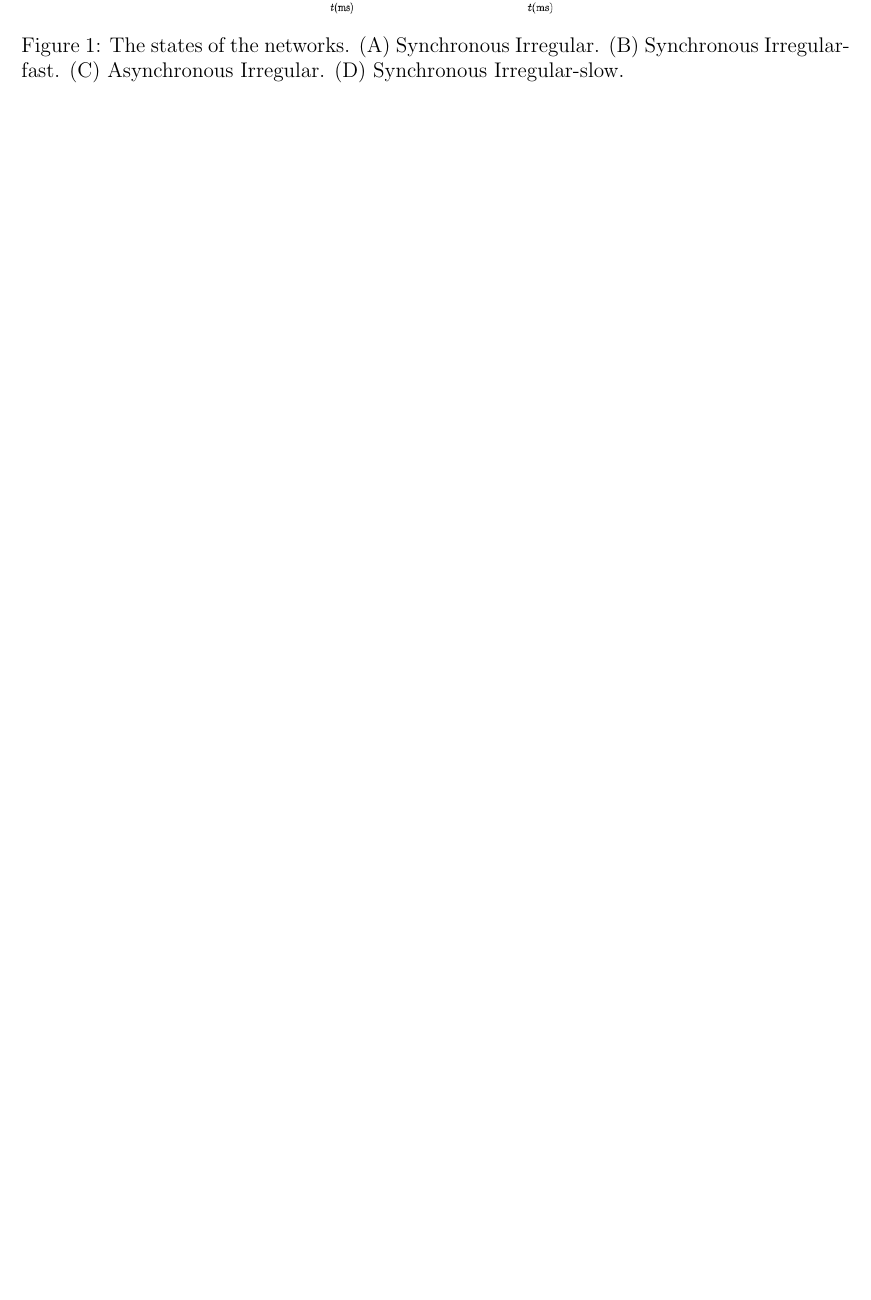
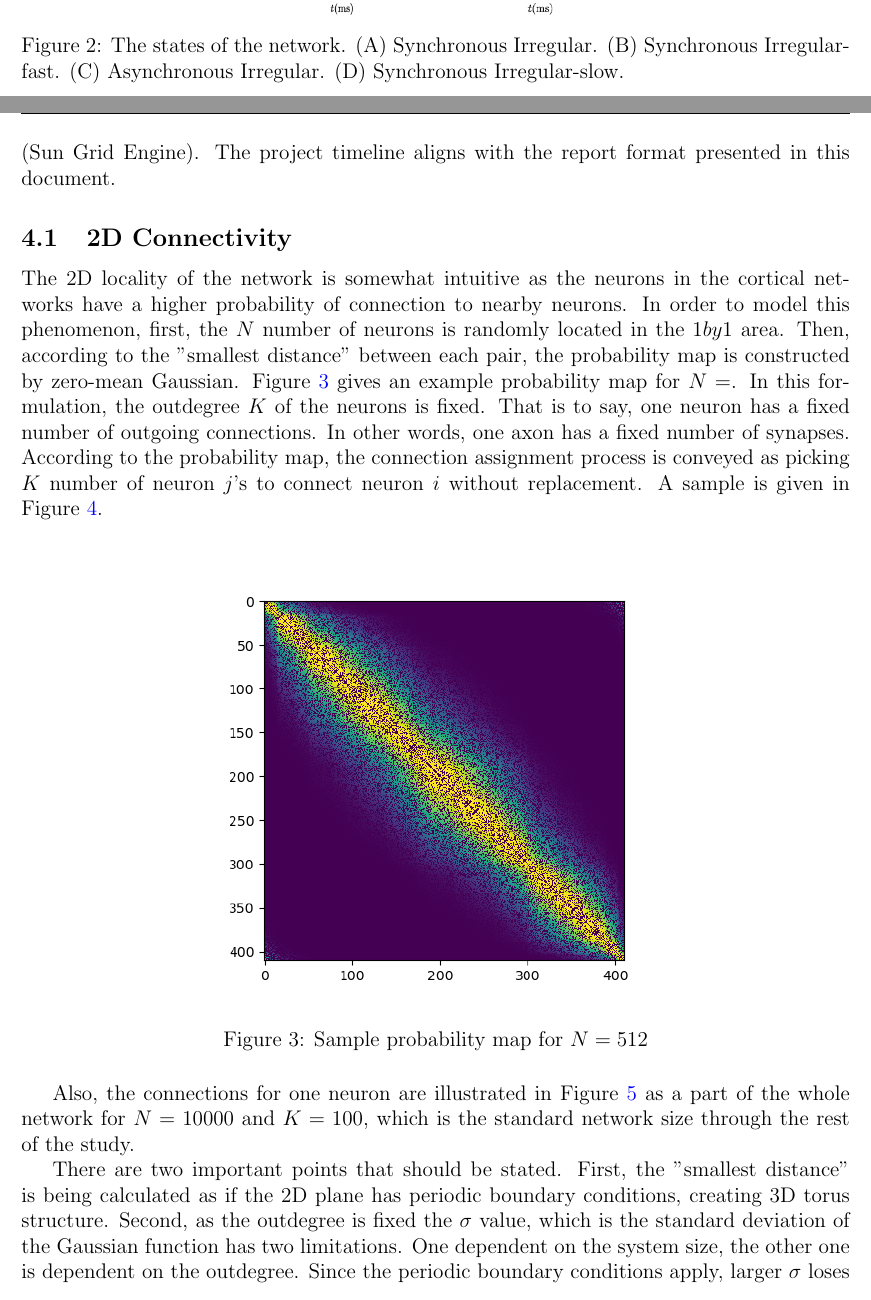
Before and after one commit to ahmetakman/EE400, a LaTeX document (EE400Report.tex): part of page 4 of 5 before the commit and two parts of pages 5 and 6 of 10 after it, the two joined at a grey line, cut so that both start at the same text, the shorter picture padded with empty space. Compiled offline with pdfLaTeX.

Commit message:
basic 2D connectivity is added and figures importe

```diff
--- a/EE400Report.tex
+++ b/EE400Report.tex
@@ -112,7 +119,7 @@ The research project for the internship is constructed upon the following set of
 \begin{figure}[htbp]
     \centering
     \includegraphics[width = 0.5\textwidth]{brunel.png}
-    \caption{The states of the networks. (A) Synchronous Irregular. (B) Synchronous Irregular-fast. (C) Asynchronous Irregular. (D) Synchronous Irregular-slow.}
+    \caption{The states of the network. (A) Synchronous Irregular. (B) Synchronous Irregular-fast. (C) Asynchronous Irregular. (D) Synchronous Irregular-slow.}
     \label{brunel_fig}
 \end{figure}
 
@@ -122 +130,10 @@ In neurobiology, one can characterize the neurons as excitatory and inhibitory.
 \section{Project Description}
+The project is built upon the hypothesized idea frame. First, the tools for the project are determined. For simulation implementation, Python programming language and a brain simulator package called Brian2 \cite{brian2} are used. The simulations run on the HPC (High-performance computing cluster.), which is set to be used with the industry standard SGE (Sun Grid Engine). The project timeline aligns with the report format presented in this document.
+
+\subsection{2D Connectivity}
+The 2D locality of the network is somewhat intuitive as the neurons in the cortical networks have a higher probability of connection to nearby neurons. In order to model this phenomenon, first, the $N$ number of neurons is randomly located in the $1 by 1$ area. Then, according to the "smallest distance" between each pair, the probability map is constructed by zero-mean Gaussian. Figure \ref{prob_map} gives an example probability map for $N = $. In this formulation, the outdegree $K$ of the neurons is fixed. That is to say, one neuron has a fixed number of outgoing connections. In other words, one axon has a fixed number of synapses. According to the probability map, the connection assignment process is conveyed as picking $K$ number of neuron $j$'s to connect neuron $i$ without replacement. A sample is given in Figure \ref{connectionmap}.
+
+\begin{figure}[htbp]
+    \centering
+    \includegraphics[width = 0.75\textwidth]{prob_map.png}
+    \caption{Sample probability map for $N = 512$}
@@ -122,0 +147,3 @@ In neurobiology, one can characterize the neurons as excitatory and inhibitory.
+    \label{connectionmap}
+\end{figure}
+Also, the connections for one neuron are illustrated in Figure \ref{neuron_network} as a part of the whole network for $N=10000$ and $K=100$, which is the standard network size through the rest of the study.
@@ -122,0 +154,5 @@ In neurobiology, one can characterize the neurons as excitatory and inhibitory.
+    \label{neuron_network}
+\end{figure}
+
+
+There are two important points that should be stated. First, the "smallest distance" is being calculated as if the 2D plane has periodic boundary conditions, creating 3D torus structure. Second, as the outdegree is fixed the $\sigma$ value, which is the standard deviation of the Gaussian function has two limitations. One dependent on the system size, the other one is dependent on the outdegree. Since the periodic boundary conditions apply, larger $\sigma$ loses its effectiveness. On the other hand, as the $\sigma$ goes smaller and smaller it becomes impossible distinguish between two different values because of the fixed number of selections, so one can not go more local in that sense. To be able to illustrate this situation the Figure \ref{effectivesigma}. On x axis the $\sigma$ value for the probability map is ranged. On y axis the $effective \text{ } \sigma$ which is the average distance of the connected neurons, is given. This plot allowed us to choose a small and useful enough $\sigma$ value.
@@ -123 +162,6 @@ In neurobiology, one can characterize the neurons as excitatory and inhibitory.
+    \label{effectivesigma}
+\end{figure}
+
+
+
 \subsection{Baseline}
```
Also changed, not shown: EE400Report.pdf, figures/J_vs_activity.pdf (added), figures/K_rec100_N_10000_K_rec100_N_10000.pdf (added), figures/OrgChartMPIDS.pdf (added), figures/connections.png (added), figures/neuron_network.pdf (added), figures/nu_ext_72alpha_over_time_homeostasis.pdf (added), figures/nu_ext_72rate_over_time_homeostasis.pdf (added), figures/nu_ext_76PSD_homeostasis.pdf (added), figures/nu_ext_76PSD_homeostasis_foxtrot.pdf (added), figures/nu_ext_76alpha_over_time_homeostasis.pdf (added), figures/nu_ext_76j_dist.pdf (added), figures/nu_ext_76rate_over_time_homeostasis.pdf (added), figures/nuext_vs_activity_charlie.pdf (added), 4 more files.
